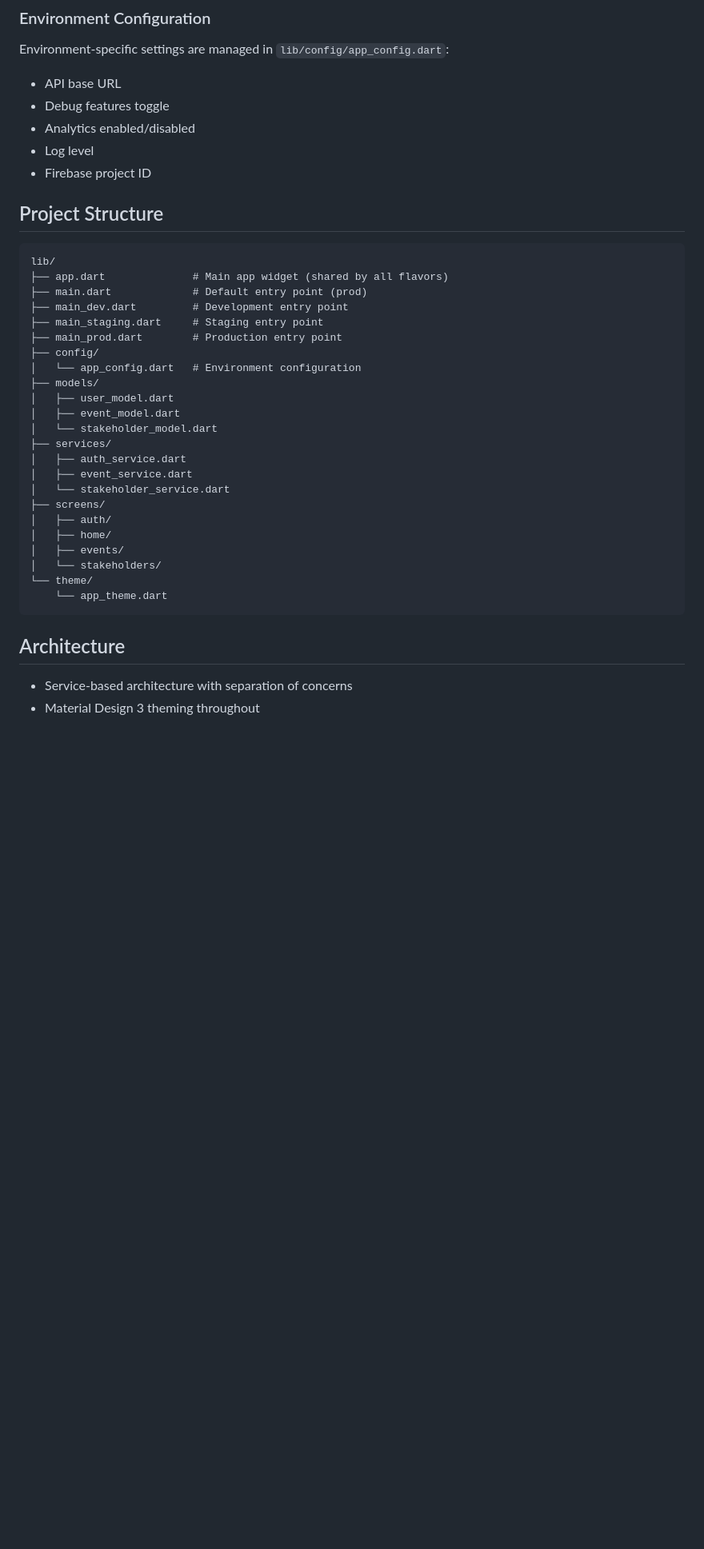
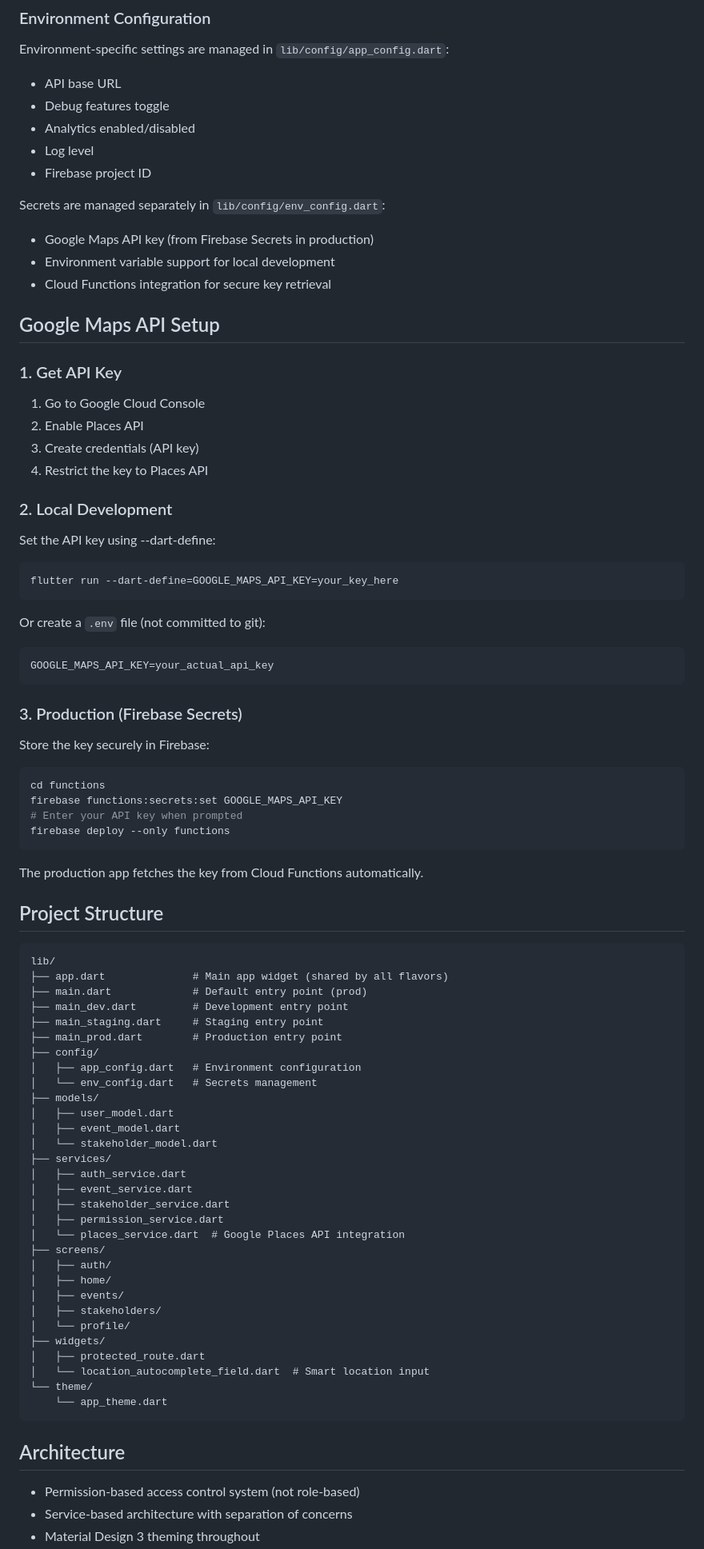
Before and after one commit to BryantBeltran/Scheduling-and-Stakeholder-Management-System, a Markdown page: README.md, the part around one of its changes. Shown at 80% size. Drawn GitHub-style; blank space fills up the shorter version.

Commit message:
enhance README with Google Maps API setup and secrets management instructions

````diff
--- a/README.md
+++ b/README.md
@@ -95,6 +95,45 @@ Environment-specific settings are managed in `lib/config/app_config.dart`:
 - Log level
 - Firebase project ID
 
+Secrets are managed separately in `lib/config/env_config.dart`:
+
+- Google Maps API key (from Firebase Secrets in production)
+- Environment variable support for local development
+- Cloud Functions integration for secure key retrieval
+
+## Google Maps API Setup
+
+### 1. Get API Key
+
+1. Go to Google Cloud Console
+2. Enable Places API
+3. Create credentials (API key)
+4. Restrict the key to Places API
+
+### 2. Local Development
+
+Set the API key using --dart-define:
+```bash
+flutter run --dart-define=GOOGLE_MAPS_API_KEY=your_key_here
+```
+
+Or create a `.env` file (not committed to git):
+```
+GOOGLE_MAPS_API_KEY=your_actual_api_key
+```
+
+### 3. Production (Firebase Secrets)
+
+Store the key securely in Firebase:
+```bash
+cd functions
+firebase functions:secrets:set GOOGLE_MAPS_API_KEY
+# Enter your API key when prompted
+firebase deploy --only functions
+```
+
+The production app fetches the key from Cloud Functions automatically.
+
 ## Project Structure
 
 ```
@@ -105,7 +144,8 @@ lib/
 ├── main_staging.dart     # Staging entry point
 ├── main_prod.dart        # Production entry point
 ├── config/
-│   └── app_config.dart   # Environment configuration
+│   ├── app_config.dart   # Environment configuration
+│   └── env_config.dart   # Secrets management
 ├── models/
 │   ├── user_model.dart
 │   ├── event_model.dart
@@ -113,17 +153,24 @@ lib/
 ├── services/
 │   ├── auth_service.dart
 │   ├── event_service.dart
-│   └── stakeholder_service.dart
+│   ├── stakeholder_service.dart
+│   ├── permission_service.dart
+│   └── places_service.dart  # Google Places API integration
 ├── screens/
 │   ├── auth/
 │   ├── home/
 │   ├── events/
-│   └── stakeholders/
+│   ├── stakeholders/
+│   └── profile/
+├── widgets/
+│   ├── protected_route.dart
+│   └── location_autocomplete_field.dart  # Smart location input
 └── theme/
     └── app_theme.dart
 ```
 
 ## Architecture
 
+- Permission-based access control system (not role-based)
 - Service-based architecture with separation of concerns
 - Material Design 3 theming throughout
````
Also changed, not shown: other parts of README.md (+35 -1 lines).
